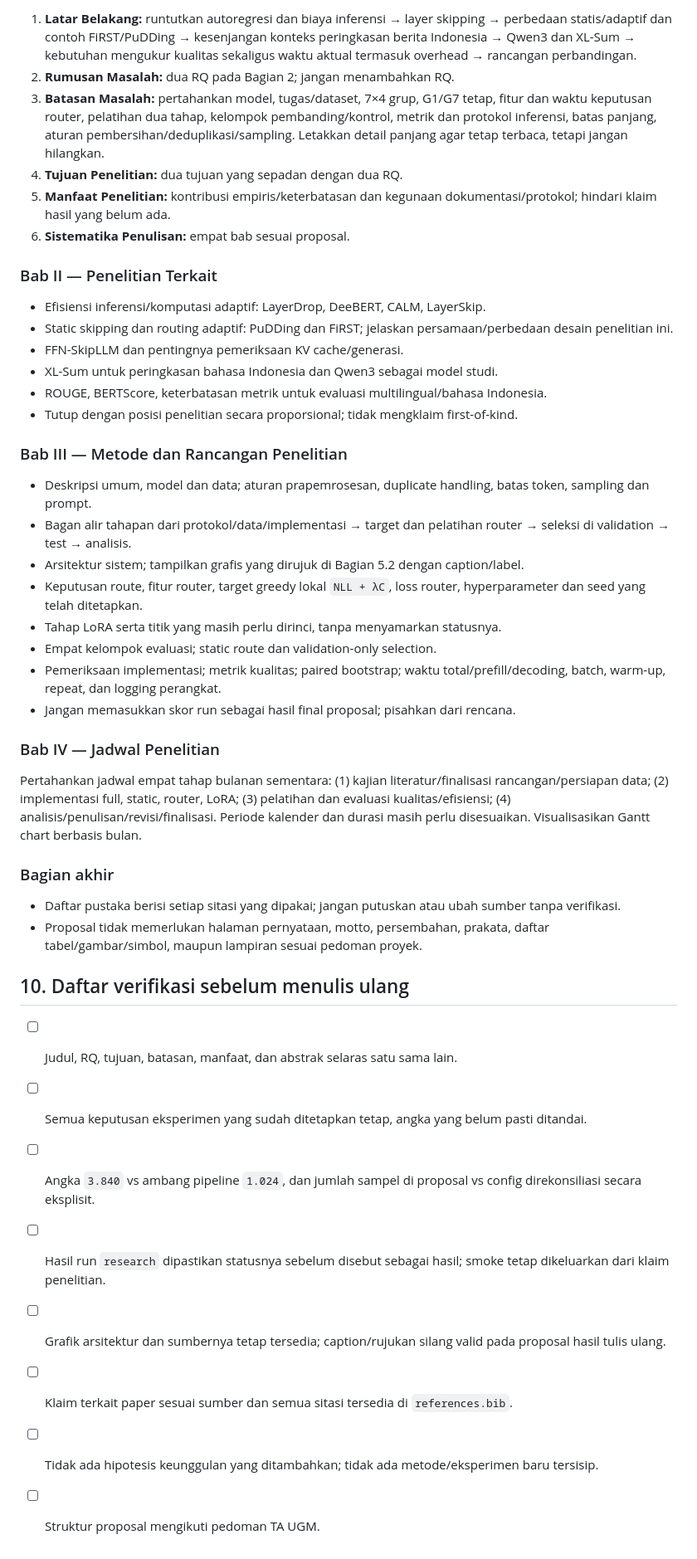
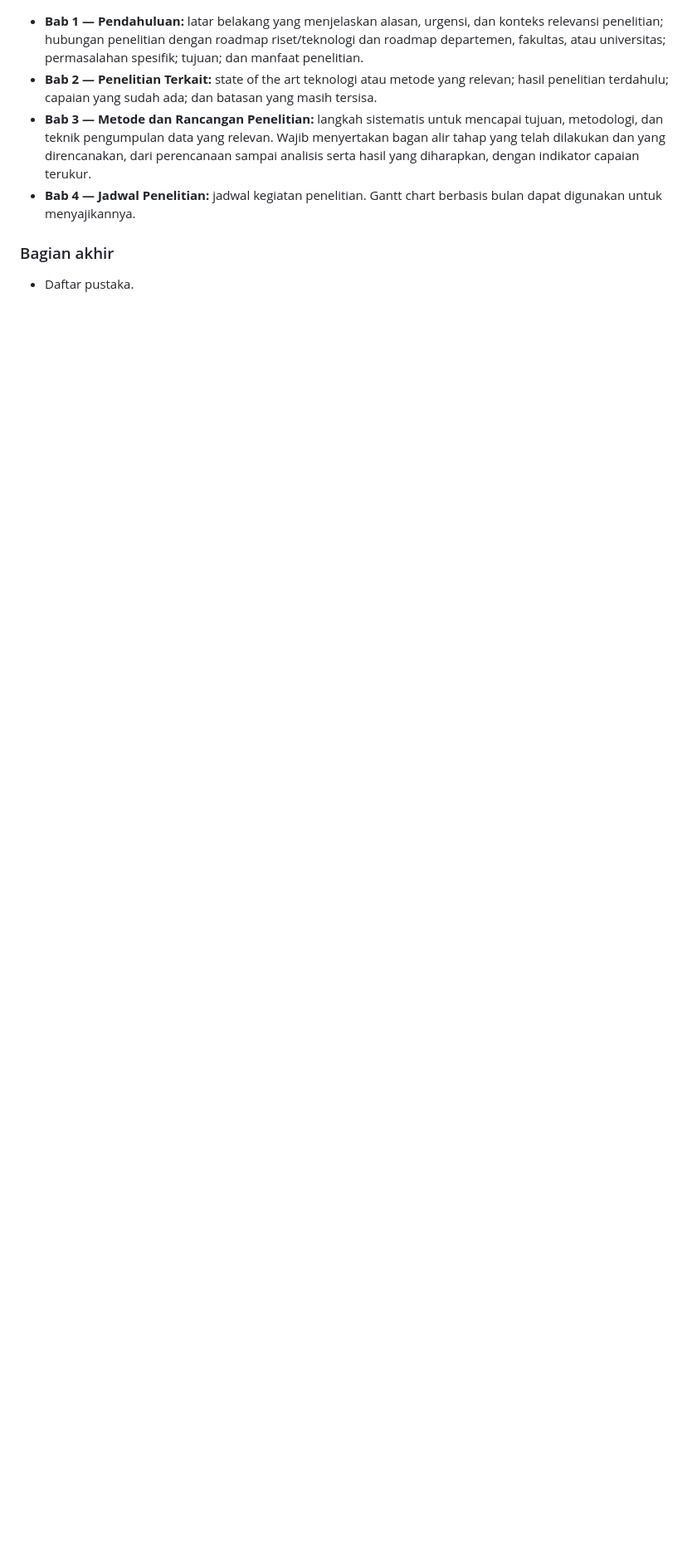
Before and after one commit to josephgreffenkomala/skripsi_joseph, a Markdown page: notes/dokumen-induk-penelitian.md, the part around the change printed below. Shown: that part at 83% size. Rendered like a GitHub page; blank space fills up the shorter version.

```diff
--- a/notes/dokumen-induk-penelitian.md
+++ b/notes/dokumen-induk-penelitian.md
@@ -194,47 +188,9 @@ Gunakan struktur proposal UGM sesuai `AGENTS.md`: dokumen berbahasa Indonesia, k
 
-1. **Latar Belakang:** runtutkan autoregresi dan biaya inferensi → layer skipping → perbedaan statis/adaptif dan contoh FiRST/PuDDing → kesenjangan konteks peringkasan berita Indonesia → Qwen3 dan XL-Sum → kebutuhan mengukur kualitas sekaligus waktu aktual termasuk overhead → rancangan perbandingan.
-2. **Rumusan Masalah:** dua RQ pada Bagian 2; jangan menambahkan RQ.
-3. **Batasan Masalah:** pertahankan model, tugas/dataset, 7×4 grup, G1/G7 tetap, fitur dan waktu keputusan router, pelatihan dua tahap, kelompok pembanding/kontrol, metrik dan protokol inferensi, batas panjang, aturan pembersihan/deduplikasi/sampling. Letakkan detail panjang agar tetap terbaca, tetapi jangan hilangkan.
-4. **Tujuan Penelitian:** dua tujuan yang sepadan dengan dua RQ.
-5. **Manfaat Penelitian:** kontribusi empiris/keterbatasan dan kegunaan dokumentasi/protokol; hindari klaim hasil yang belum ada.
-6. **Sistematika Penulisan:** empat bab sesuai proposal.
-
-### Bab II — Penelitian Terkait
-
-- Efisiensi inferensi/komputasi adaptif: LayerDrop, DeeBERT, CALM, LayerSkip.
-- Static skipping dan routing adaptif: PuDDing dan FiRST; jelaskan persamaan/perbedaan desain penelitian ini.
-- FFN-SkipLLM dan pentingnya pemeriksaan KV cache/generasi.
-- XL-Sum untuk peringkasan bahasa Indonesia dan Qwen3 sebagai model studi.
-- ROUGE, BERTScore, keterbatasan metrik untuk evaluasi multilingual/bahasa Indonesia.
-- Tutup dengan posisi penelitian secara proporsional; tidak mengklaim first-of-kind.
-
-### Bab III — Metode dan Rancangan Penelitian
-
-- Deskripsi umum, model dan data; aturan prapemrosesan, duplicate handling, batas token, sampling dan prompt.
-- Bagan alir tahapan dari protokol/data/implementasi → target dan pelatihan router → seleksi di validation → test → analisis.
-- Arsitektur sistem; tampilkan grafis yang dirujuk di Bagian 5.2 dengan caption/label.
-- Keputusan route, fitur router, target greedy lokal `NLL + λC`, loss router, hyperparameter dan seed yang telah ditetapkan.
-- Tahap LoRA serta titik yang masih perlu dirinci, tanpa menyamarkan statusnya.
-- Empat kelompok evaluasi; static route dan validation-only selection.
-- Pemeriksaan implementasi; metrik kualitas; paired bootstrap; waktu total/prefill/decoding, batch, warm-up, repeat, dan logging perangkat.
-- Jangan memasukkan skor run sebagai hasil final proposal; pisahkan dari rencana.
-
-### Bab IV — Jadwal Penelitian
-
-Pertahankan jadwal empat tahap bulanan sementara: (1) kajian literatur/finalisasi rancangan/persiapan data; (2) implementasi full, static, router, LoRA; (3) pelatihan dan evaluasi kualitas/efisiensi; (4) analisis/penulisan/revisi/finalisasi. Periode kalender dan durasi masih perlu disesuaikan. Visualisasikan Gantt chart berbasis bulan.
+- **Bab 1 — Pendahuluan:** latar belakang yang menjelaskan alasan, urgensi, dan konteks relevansi penelitian; hubungan penelitian dengan roadmap riset/teknologi dan roadmap departemen, fakultas, atau universitas; permasalahan spesifik; tujuan; dan manfaat penelitian.
+- **Bab 2 — Penelitian Terkait:** state of the art teknologi atau metode yang relevan; hasil penelitian terdahulu; capaian yang sudah ada; dan batasan yang masih tersisa.
+- **Bab 3 — Metode dan Rancangan Penelitian:** langkah sistematis untuk mencapai tujuan, metodologi, dan teknik pengumpulan data yang relevan. Wajib menyertakan bagan alir tahap yang telah dilakukan dan yang direncanakan, dari perencanaan sampai analisis serta hasil yang diharapkan, dengan indikator capaian terukur.
+- **Bab 4 — Jadwal Penelitian:** jadwal kegiatan penelitian. Gantt chart berbasis bulan dapat digunakan untuk menyajikannya.
 
 ### Bagian akhir
 
-- Daftar pustaka berisi setiap sitasi yang dipakai; jangan putuskan atau ubah sumber tanpa verifikasi.
-- Proposal tidak memerlukan halaman pernyataan, motto, persembahan, prakata, daftar tabel/gambar/simbol, maupun lampiran sesuai pedoman proyek.
-
-## 10. Daftar verifikasi sebelum menulis ulang
-
-- [ ] Judul, RQ, tujuan, batasan, manfaat, dan abstrak selaras satu sama lain.
-- [ ] Semua keputusan eksperimen yang sudah ditetapkan tetap, angka yang belum pasti ditandai.
-- [ ] Angka `3.840` vs ambang pipeline `1.024`, dan jumlah sampel di proposal vs config direkonsiliasi secara eksplisit.
-- [ ] Hasil run `research` dipastikan statusnya sebelum disebut sebagai hasil; smoke tetap dikeluarkan dari klaim penelitian.
-- [ ] Grafik arsitektur dan sumbernya tetap tersedia; caption/rujukan silang valid pada proposal hasil tulis ulang.
-- [ ] Klaim terkait paper sesuai sumber dan semua sitasi tersedia di `references.bib`.
-- [ ] Tidak ada hipotesis keunggulan yang ditambahkan; tidak ada metode/eksperimen baru tersisip.
-- [ ] Struktur proposal mengikuti pedoman TA UGM.
+- Daftar pustaka.
```
Also changed, not shown: other parts of notes/dokumen-induk-penelitian.md (+37 -43 lines), notes/assets/arsitektur-routing.png (added).
